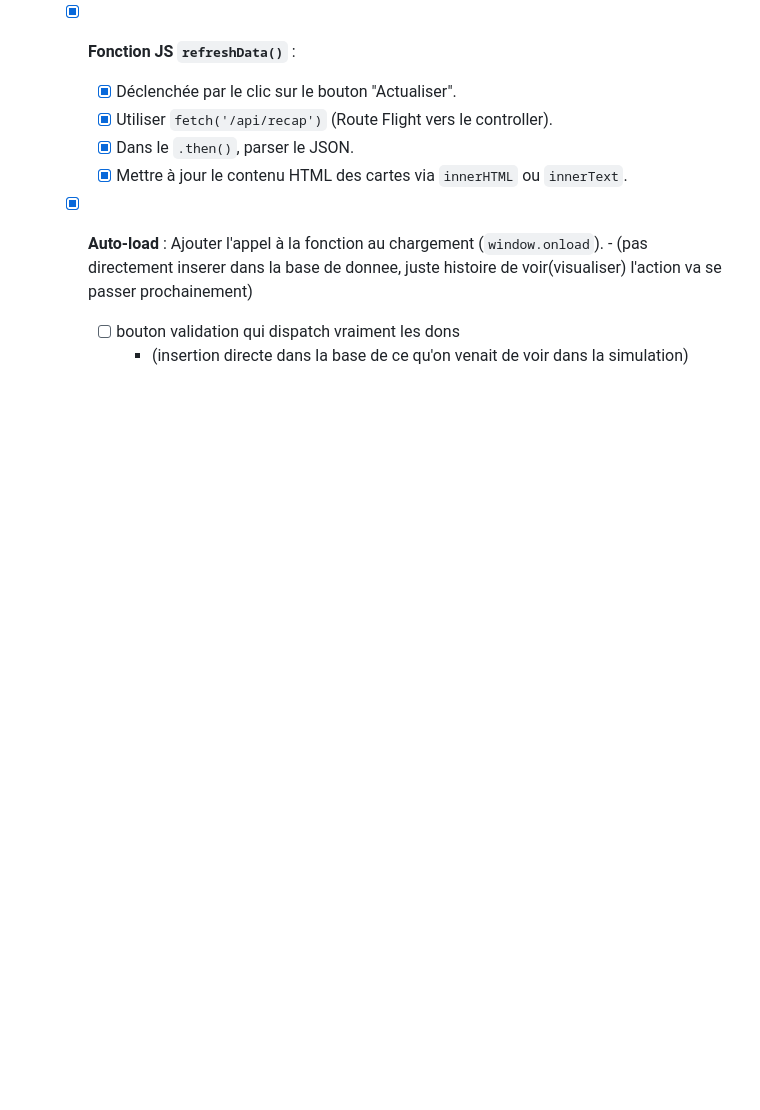
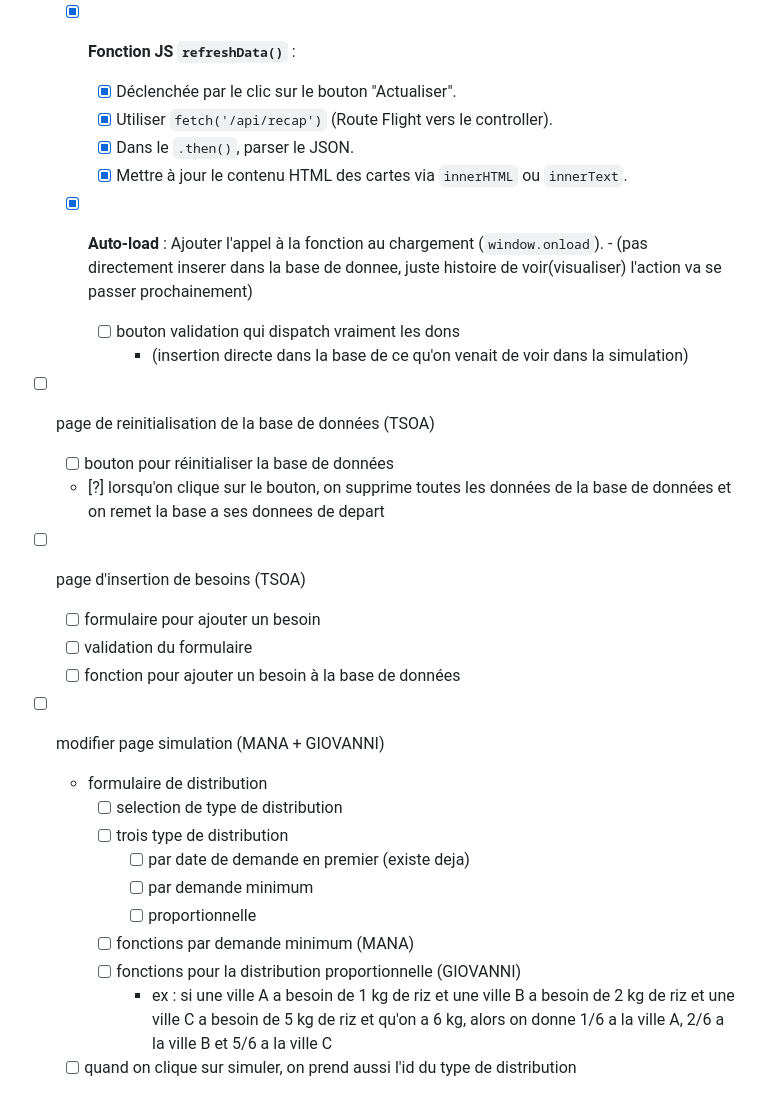
Before and after one commit to Giovann1-ui/exam-web-final-S3, a Markdown page: TODO.md, the part around the change. Drawn GitHub-style; blank space fills up the shorter version.

Commit message:
update : TODO

```diff
--- a/TODO.md
+++ b/TODO.md
@@ -79,3 +79,24 @@
         - (pas directement inserer dans la base de donnee, juste histoire de voir(visualiser) l'action va se passer      prochainement)
     - [ ] bouton validation qui dispatch vraiment les dons
         - (insertion directe dans la base de ce qu'on venait de voir dans la simulation)
+
+- [ ] page de reinitialisation de la base de données (TSOA)
+    - [ ] bouton pour réinitialiser la base de données
+    - [?] lorsqu'on clique sur le bouton, on supprime toutes les données de la base de données et on remet la base a ses donnees de depart
+
+- [ ] page d'insertion de besoins (TSOA)
+    - [ ] formulaire pour ajouter un besoin
+    - [ ] validation du formulaire
+    - [ ] fonction pour ajouter un besoin à la base de données
+
+- [ ] modifier page simulation (MANA + GIOVANNI)
+    - formulaire de distribution
+        - [ ] selection de type de distribution
+        - [ ] trois type de distribution
+            - [ ] par date de demande en premier (existe deja)
+            - [ ] par demande minimum
+            - [ ] proportionnelle
+        - [ ] fonctions par demande minimum (MANA)
+        - [ ] fonctions pour la distribution proportionnelle (GIOVANNI)
+            - ex : si une ville A a besoin de 1 kg de riz et une ville B a besoin de 2 kg de riz et une ville C a besoin de 5 kg de riz et qu'on a 6 kg, alors on donne 1/6 a la ville A, 2/6 a la ville B et 5/6 a la ville C
+    - [ ] quand on clique sur simuler, on prend aussi l'id du type de distribution
```
